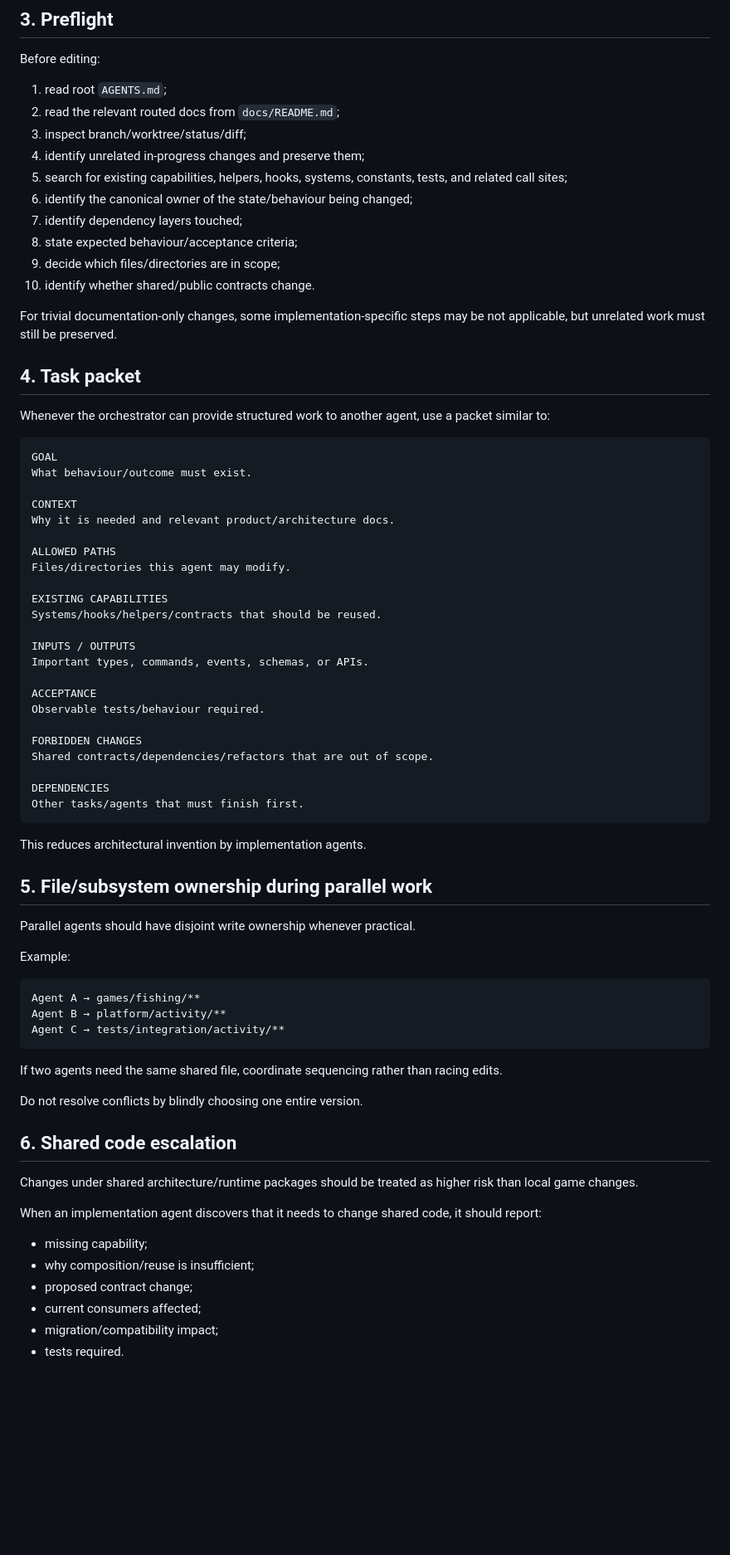
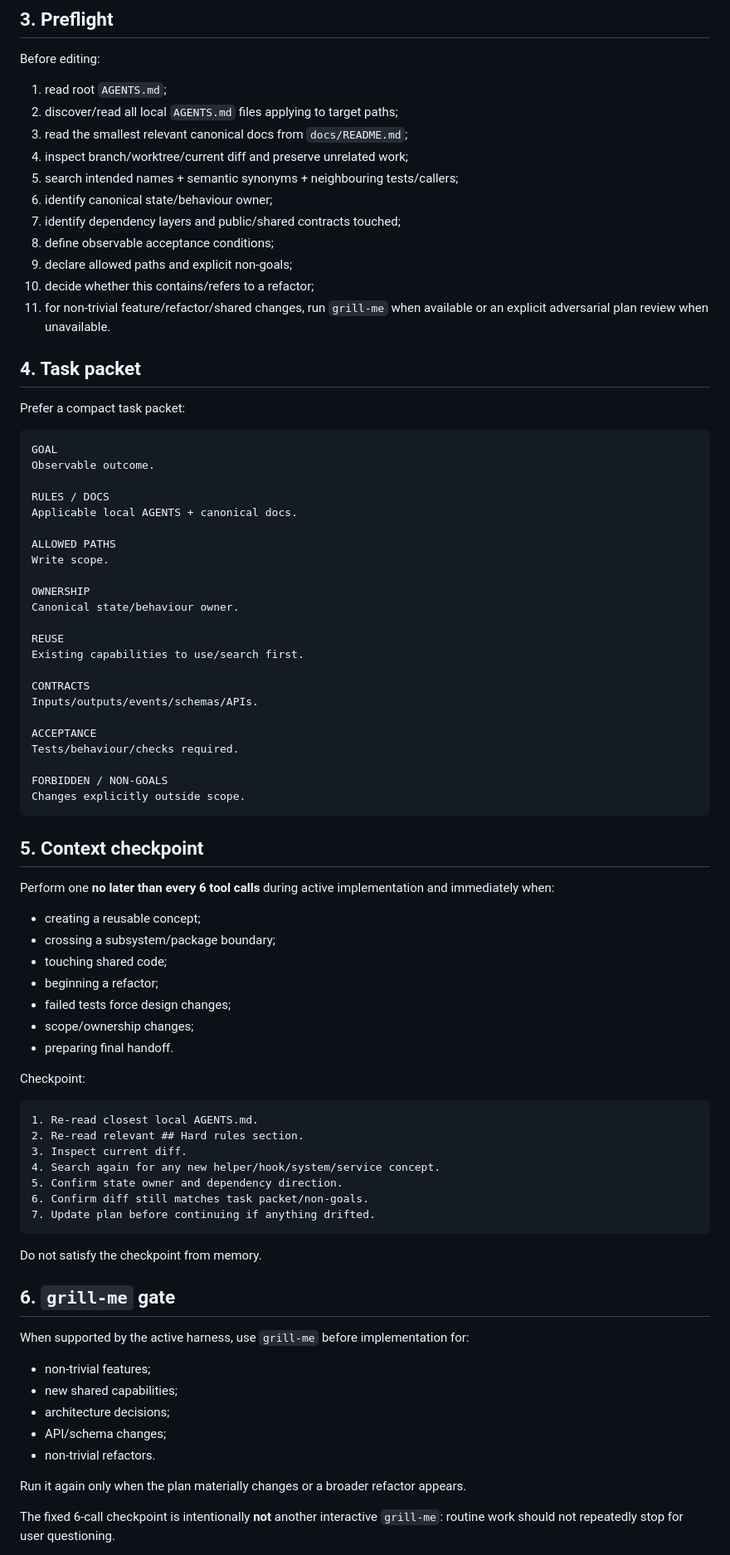
Before and after one commit to T-Damer/slop, a Markdown page: docs/engineering/agent-workflow.md, the part around one of its changes. Shown at 83% size. Rendered like a GitHub page; blank space fills up the shorter version.

Commit message:
Add recurring context checkpoints and grill-me gates

````diff
--- a/docs/engineering/agent-workflow.md
+++ b/docs/engineering/agent-workflow.md
@@ -76,76 +58,84 @@ Skipping directly from prompt to implementation is discouraged for non-trivial c
 Before editing:
 
 1. read root `AGENTS.md`;
-2. read the relevant routed docs from `docs/README.md`;
-3. inspect branch/worktree/status/diff;
-4. identify unrelated in-progress changes and preserve them;
-5. search for existing capabilities, helpers, hooks, systems, constants, tests, and related call sites;
-6. identify the canonical owner of the state/behaviour being changed;
-7. identify dependency layers touched;
-8. state expected behaviour/acceptance criteria;
-9. decide which files/directories are in scope;
-10. identify whether shared/public contracts change.
-
-For trivial documentation-only changes, some implementation-specific steps may be not applicable, but unrelated work must still be preserved.
+2. discover/read all local `AGENTS.md` files applying to target paths;
+3. read the smallest relevant canonical docs from `docs/README.md`;
+4. inspect branch/worktree/current diff and preserve unrelated work;
+5. search intended names + semantic synonyms + neighbouring tests/callers;
+6. identify canonical state/behaviour owner;
+7. identify dependency layers and public/shared contracts touched;
+8. define observable acceptance conditions;
+9. declare allowed paths and explicit non-goals;
+10. decide whether this contains/refers to a refactor;
+11. for non-trivial feature/refactor/shared changes, run `grill-me` when available or an explicit adversarial plan review when unavailable.
 
 ## 4. Task packet
 
-Whenever the orchestrator can provide structured work to another agent, use a packet similar to:
+Prefer a compact task packet:
 
 ```text
 GOAL
-What behaviour/outcome must exist.
+Observable outcome.
 
-CONTEXT
-Why it is needed and relevant product/architecture docs.
+RULES / DOCS
+Applicable local AGENTS + canonical docs.
 
 ALLOWED PATHS
-Files/directories this agent may modify.
+Write scope.
 
-EXISTING CAPABILITIES
-Systems/hooks/helpers/contracts that should be reused.
+OWNERSHIP
+Canonical state/behaviour owner.
 
-INPUTS / OUTPUTS
-Important types, commands, events, schemas, or APIs.
+REUSE
+Existing capabilities to use/search first.
+
+CONTRACTS
+Inputs/outputs/events/schemas/APIs.
 
 ACCEPTANCE
-Observable tests/behaviour required.
+Tests/behaviour/checks required.
 
-FORBIDDEN CHANGES
-Shared contracts/dependencies/refactors that are out of scope.
-
-DEPENDENCIES
-Other tasks/agents that must finish first.
+FORBIDDEN / NON-GOALS
+Changes explicitly outside scope.
 ```
 
-This reduces architectural invention by implementation agents.
+## 5. Context checkpoint
 
-## 5. File/subsystem ownership during parallel work
+Perform one **no later than every 6 tool calls** during active implementation and immediately when:
 
-Parallel agents should have disjoint write ownership whenever practical.
+- creating a reusable concept;
+- crossing a subsystem/package boundary;
+- touching shared code;
+- beginning a refactor;
+- failed tests force design changes;
+- scope/ownership changes;
+- preparing final handoff.
 
-Example:
+Checkpoint:
 
 ```text
-Agent A → games/fishing/**
-Agent B → platform/activity/**
-Agent C → tests/integration/activity/**
+1. Re-read closest local AGENTS.md.
+2. Re-read relevant ## Hard rules section.
+3. Inspect current diff.
+4. Search again for any new helper/hook/system/service concept.
+5. Confirm state owner and dependency direction.
+6. Confirm diff still matches task packet/non-goals.
+7. Update plan before continuing if anything drifted.
 ```
 
-If two agents need the same shared file, coordinate sequencing rather than racing edits.
+Do not satisfy the checkpoint from memory.
 
-Do not resolve conflicts by blindly choosing one entire version.
+## 6. `grill-me` gate
 
-## 6. Shared code escalation
+When supported by the active harness, use `grill-me` before implementation for:
 
-Changes under shared architecture/runtime packages should be treated as higher risk than local game changes.
+- non-trivial features;
+- new shared capabilities;
+- architecture decisions;
+- API/schema changes;
+- non-trivial refactors.
 
-When an implementation agent discovers that it needs to change shared code, it should report:
+Run it again only when the plan materially changes or a broader refactor appears.
 
-- missing capability;
-- why composition/reuse is insufficient;
-- proposed contract change;
-- current consumers affected;
-- migration/compatibility impact;
-- tests required.
+The fixed 6-call checkpoint is intentionally **not** another interactive `grill-me`: routine work should not repeatedly stop for user questioning.
 
````
Also changed, not shown: other parts of docs/engineering/agent-workflow.md (+134 -185 lines).
